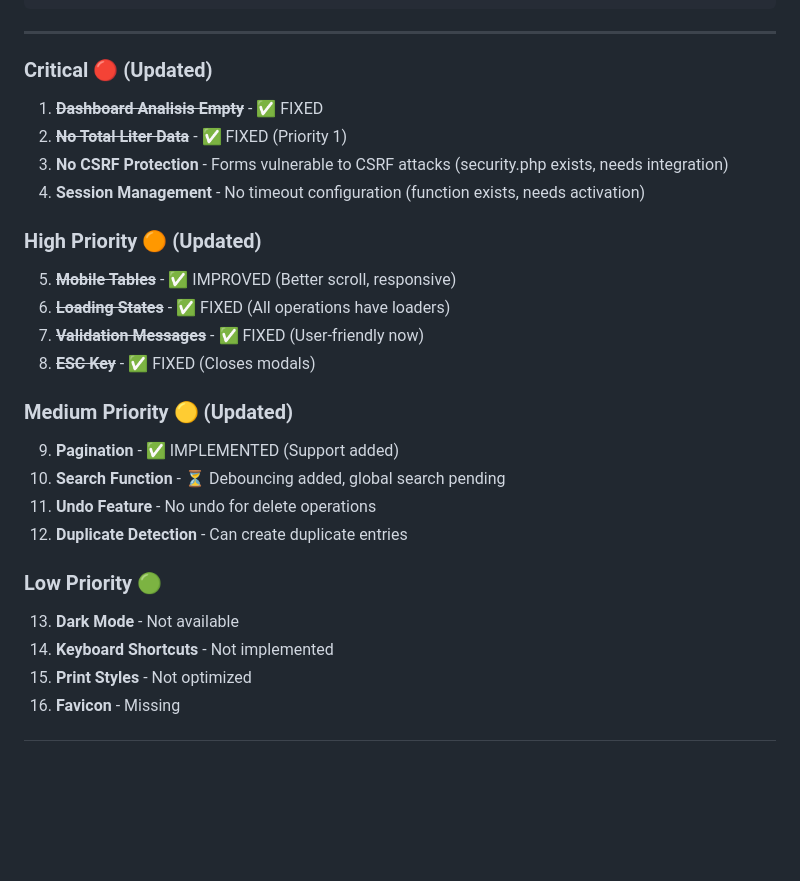
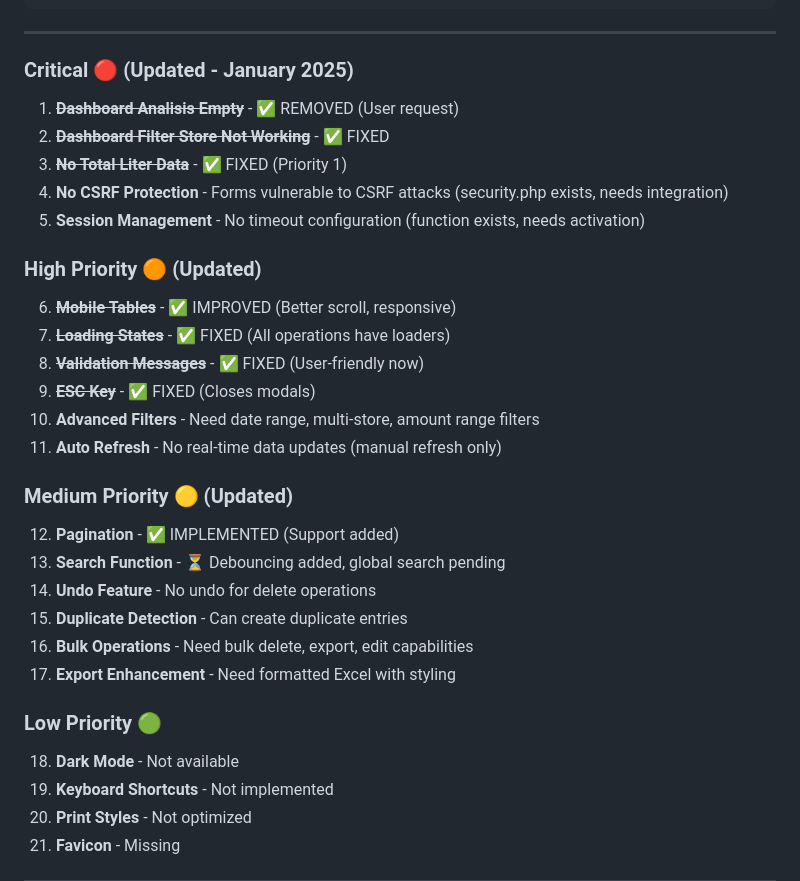
Before and after one commit to tekrabyte/posm, a Markdown page: test_result.md, the part around the change. Rendered like a GitHub page; blank space fills up the shorter version.

Commit message:
auto-commit for 31bf4152-3c32-4da1-8efd-fac74adb092d

```diff
--- a/test_result.md
+++ b/test_result.md
@@ -378,26 +378,31 @@ const walletResponse = await fetch(
 
 ---
 
-### Critical 🔴 (Updated)
-1. ~~**Dashboard Analisis Empty**~~ - ✅ FIXED
-2. ~~**No Total Liter Data**~~ - ✅ FIXED (Priority 1)
-3. **No CSRF Protection** - Forms vulnerable to CSRF attacks (security.php exists, needs integration)
-4. **Session Management** - No timeout configuration (function exists, needs activation)
+### Critical 🔴 (Updated - January 2025)
+1. ~~**Dashboard Analisis Empty**~~ - ✅ REMOVED (User request)
+2. ~~**Dashboard Filter Store Not Working**~~ - ✅ FIXED
+3. ~~**No Total Liter Data**~~ - ✅ FIXED (Priority 1)
+4. **No CSRF Protection** - Forms vulnerable to CSRF attacks (security.php exists, needs integration)
+5. **Session Management** - No timeout configuration (function exists, needs activation)
 
 ### High Priority 🟠 (Updated)
-5. ~~**Mobile Tables**~~ - ✅ IMPROVED (Better scroll, responsive)
-6. ~~**Loading States**~~ - ✅ FIXED (All operations have loaders)
-7. ~~**Validation Messages**~~ - ✅ FIXED (User-friendly now)
-8. ~~**ESC Key**~~ - ✅ FIXED (Closes modals)
+6. ~~**Mobile Tables**~~ - ✅ IMPROVED (Better scroll, responsive)
+7. ~~**Loading States**~~ - ✅ FIXED (All operations have loaders)
+8. ~~**Validation Messages**~~ - ✅ FIXED (User-friendly now)
+9. ~~**ESC Key**~~ - ✅ FIXED (Closes modals)
+10. **Advanced Filters** - Need date range, multi-store, amount range filters
+11. **Auto Refresh** - No real-time data updates (manual refresh only)
 
 ### Medium Priority 🟡 (Updated)
-9. **Pagination** - ✅ IMPLEMENTED (Support added)
-10. **Search Function** - ⏳ Debouncing added, global search pending
-11. **Undo Feature** - No undo for delete operations
-12. **Duplicate Detection** - Can create duplicate entries
+12. **Pagination** - ✅ IMPLEMENTED (Support added)
+13. **Search Function** - ⏳ Debouncing added, global search pending
+14. **Undo Feature** - No undo for delete operations
+15. **Duplicate Detection** - Can create duplicate entries
+16. **Bulk Operations** - Need bulk delete, export, edit capabilities
+17. **Export Enhancement** - Need formatted Excel with styling
 
 ### Low Priority 🟢
-13. **Dark Mode** - Not available
+18. **Dark Mode** - Not available
 14. **Keyboard Shortcuts** - Not implemented
 15. **Print Styles** - Not optimized
 16. **Favicon** - Missing
```
